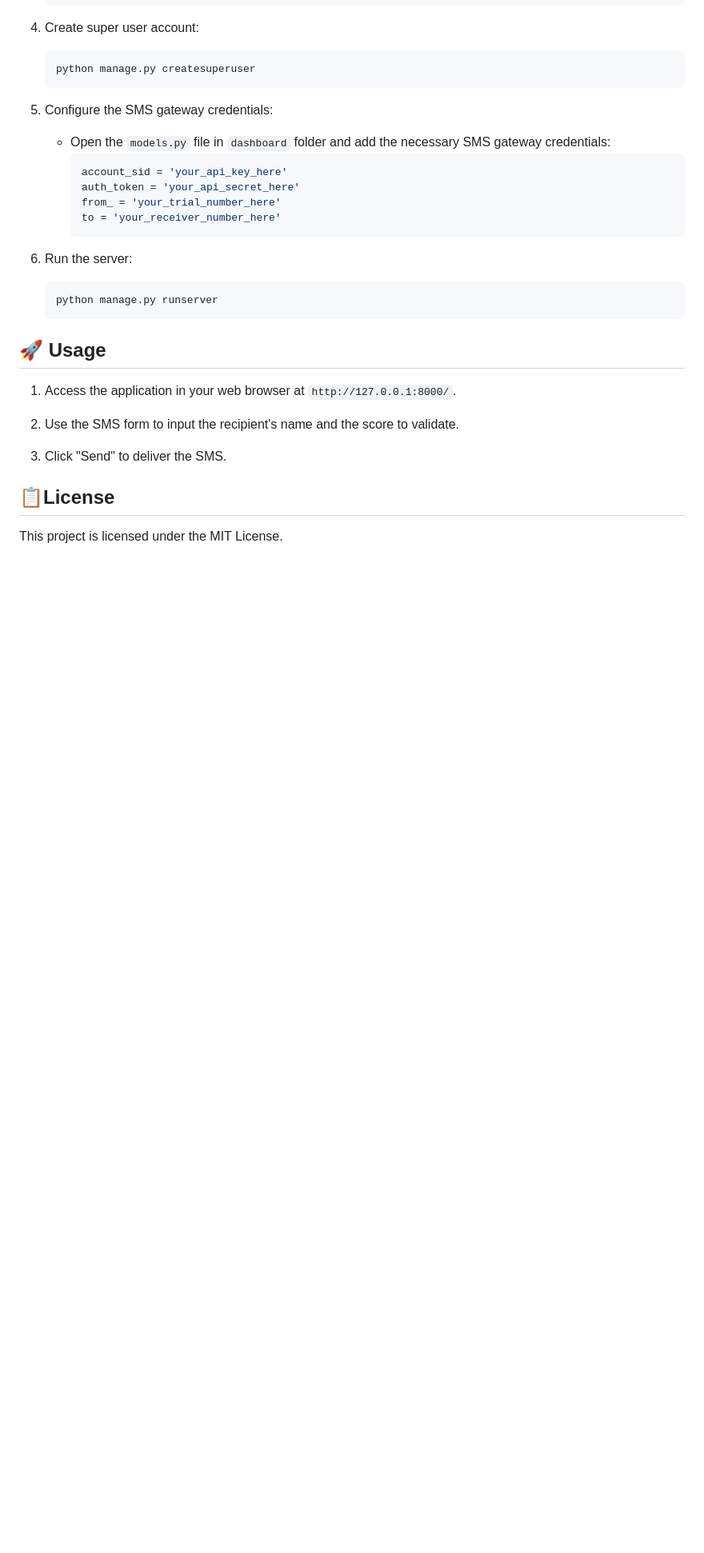
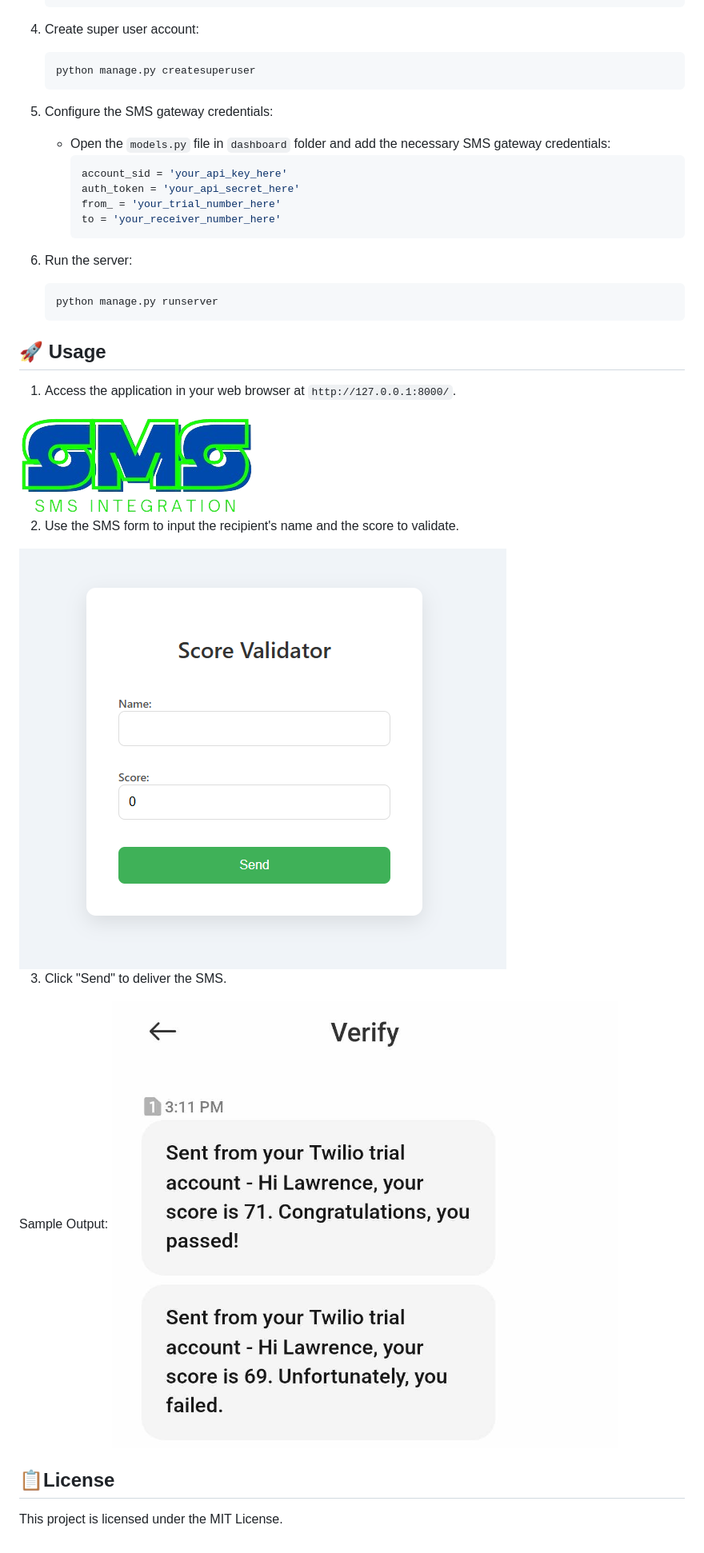
Before and after one commit to jeluayan28/Django_SMS, a Markdown page: README.md, the part around the change. Shown: that part at 80% size. Drawn GitHub-style; pictures changed too: assets/462554405_1754875351968851_1574575056046903875_n.jpg (added), assets/462568131_2039142093181882_1441174839537607123_n.png, assets/467480292_1281467486384722_1752781347104854345_n.png (added); blank space fills up the shorter version.

```diff
--- a/README.md
+++ b/README.md
@@ -53,9 +53,16 @@ This Django application offers a simple yet powerful solution for sending SMS me
 
 1. Access the application in your web browser at `http://127.0.0.1:8000/`.
 
+<img src="assets/462568131_2039142093181882_1441174839537607123_n.png" alt="browser">
+
 2. Use the SMS form to input the recipient's name and the score to validate.
+<img src="assets/467480292_1281467486384722_1752781347104854345_n.png" alt="score">
+
 
 3. Click "Send" to deliver the SMS.
 
+Sample Output:
+<img src="assets/462554405_1754875351968851_1574575056046903875_n.jpg" alt="output">
+
 ## 📋License
 This project is licensed under the MIT License.
```
Also changed, not shown: assets/462640127_567244419434887_1382034654469420705_n.png (added).
